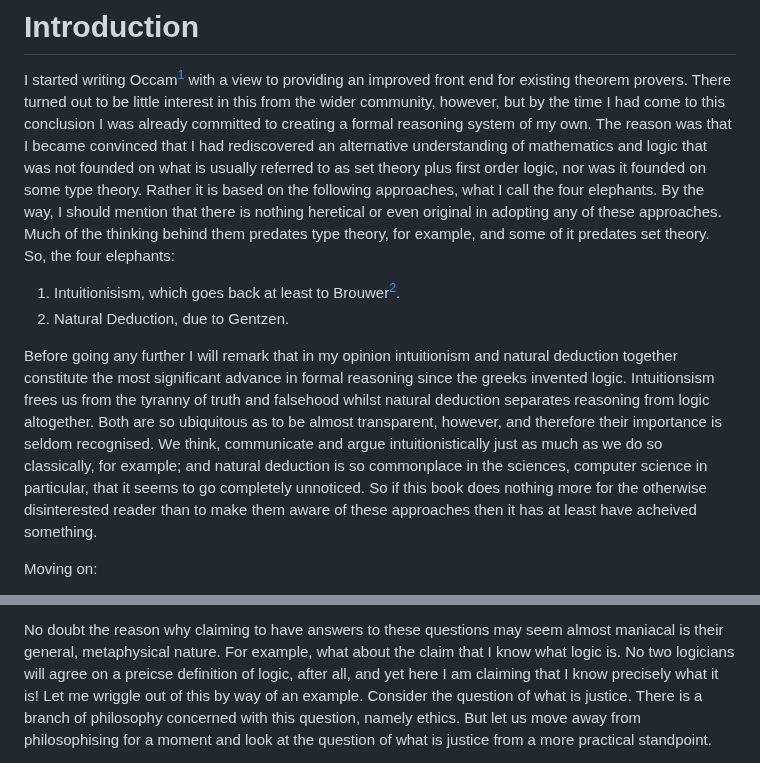
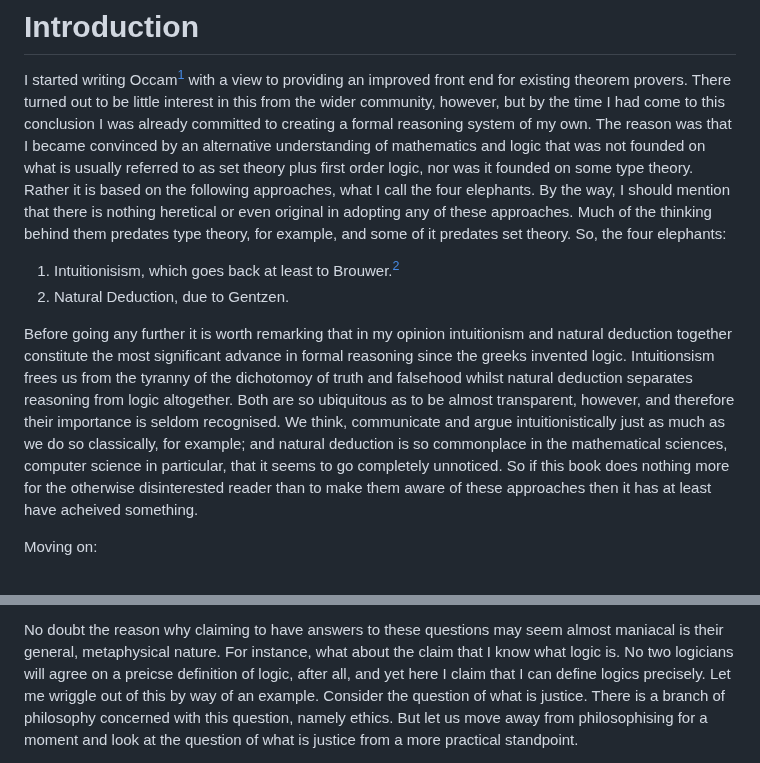
Before and after one commit to djalbat/the-foundations-of-symbolic-reasoning, a Markdown page: introduction.md, 2 parts joined by grey strips. Rendered like a GitHub page.

```diff
--- a/introduction.md
+++ b/introduction.md
@@ -2,20 +2,20 @@
 
 I started writing Occam[^1] with a view to providing an improved front end for existing theorem provers.
 There turned out to be little interest in this from the wider community, however, but by the time I had come to this conclusion I was already committed to creating a formal reasoning system of my own.
-The reason was that I became convinced that I had rediscovered an alternative understanding of mathematics and logic that was not founded on what is usually referred to as set theory plus first order logic, nor was it founded on some type theory.
+The reason was that I became convinced by an alternative understanding of mathematics and logic that was not founded on what is usually referred to as set theory plus first order logic, nor was it founded on some type theory.
 Rather it is based on the following approaches, what I call the four elephants.
 By the way, I should mention that there is nothing heretical or even original in adopting any of these approaches.
 Much of the thinking behind them predates type theory, for example, and some of it predates set theory.
 So, the four elephants:
 
-1. Intuitionisism, which goes back at least to Brouwer[^2].
+1. Intuitionisism, which goes back at least to Brouwer.[^2]
 2. Natural Deduction, due to Gentzen.
 
-Before going any further I will remark that in my opinion intuitionism and natural deduction together constitute the most significant advance in formal reasoning since the greeks invented logic.
-Intuitionsism frees us from the tyranny of truth and falsehood whilst natural deduction separates reasoning from logic altogether.
+Before going any further it is worth remarking that in my opinion intuitionism and natural deduction together constitute the most significant advance in formal reasoning since the greeks invented logic.
+Intuitionsism frees us from the tyranny of the dichotomoy of truth and falsehood whilst natural deduction separates reasoning from logic altogether.
 Both are so ubiquitous as to be almost transparent, however, and therefore their importance is seldom recognised.
 We think, communicate and argue intuitionistically just as much as we do so classically, for example;
-and natural deduction is so commonplace in the sciences, computer science in particular, that it seems to go completely unnoticed.
+and natural deduction is so commonplace in the mathematical sciences, computer science in particular, that it seems to go completely unnoticed.
 So if this book does nothing more for the otherwise disinterested reader than to make them aware of these approaches then it has at least have acheived something.
 
 Moving on:
@@ -41,8 +41,8 @@ Still, here is the list:
 6. Many others.
 
 No doubt the reason why claiming to have answers to these questions may seem almost maniacal is their general, metaphysical nature.
-For example, what about the claim that I know what logic is.
-No two logicians will agree on a preicse definition of logic, after all, and yet here I am claiming that I know precisely what it is!
+For instance, what about the claim that I know what logic is.
+No two logicians will agree on a preicse definition of logic, after all, and yet here I claim that I can define logics precisely.
 Let me wriggle out of this by way of an example.
 Consider the question of what is justice.
 There is a branch of philosophy concerned with this question, namely ethics.
```
